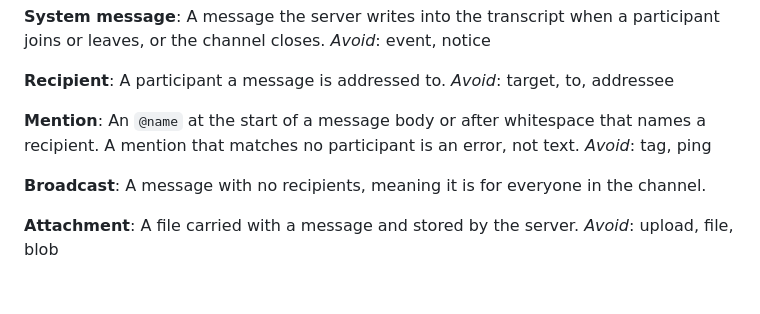
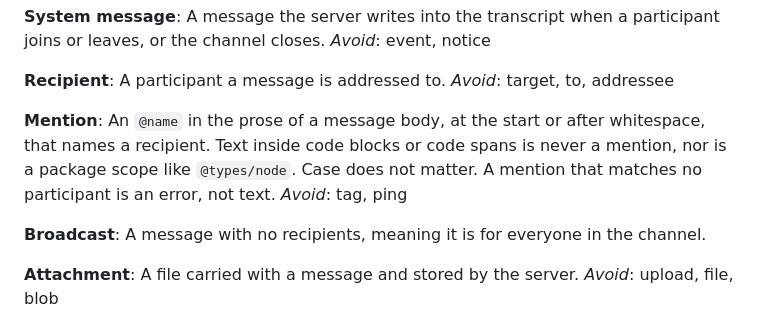
Before and after one commit to surdy/saneha, a Markdown page: CONTEXT.md, the part around the change. Drawn GitHub-style; blank space fills up the shorter version.

```diff
--- a/CONTEXT.md
+++ b/CONTEXT.md
@@ -74,7 +74,7 @@ A participant a message is addressed to.
 _Avoid_: target, to, addressee
 
 **Mention**:
-An `@name` at the start of a message body or after whitespace that names a recipient. A mention that matches no participant is an error, not text.
+An `@name` in the prose of a message body, at the start or after whitespace, that names a recipient. Text inside code blocks or code spans is never a mention, nor is a package scope like `@types/node`. Case does not matter. A mention that matches no participant is an error, not text.
 _Avoid_: tag, ping
 
 **Broadcast**:
```
Also changed, not shown: docs/v1-scope.md (+1 -1 lines).
